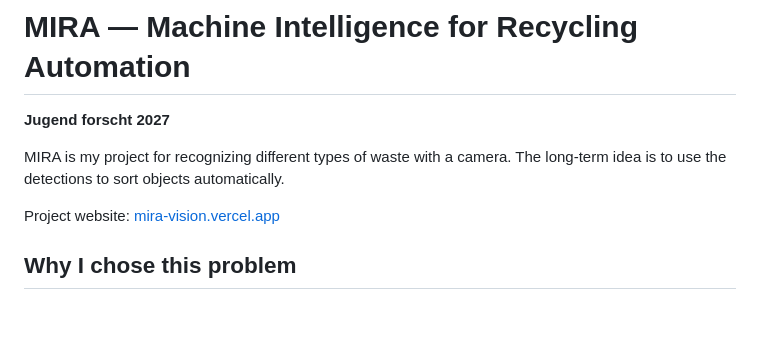
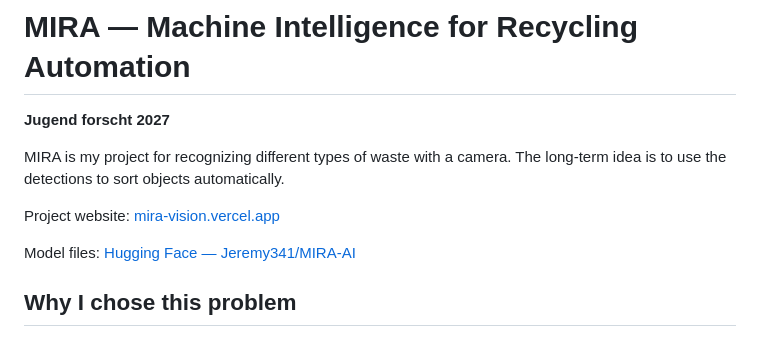
Before and after one commit to jeremy341/MIRA-AI, a Markdown page: README.md, the part around the change. GitHub-like rendering; blank space fills up the shorter version.

Commit message:
Link Hugging Face models

```diff
--- a/README.md
+++ b/README.md
@@ -6,6 +6,8 @@ MIRA is my project for recognizing different types of waste with a camera. The
 long-term idea is to use the detections to sort objects automatically.
 
 Project website: [mira-vision.vercel.app](https://mira-vision.vercel.app/)
+
+Model files: [Hugging Face — Jeremy341/MIRA-AI](https://huggingface.co/Jeremy341/MIRA-AI)
 
 ## Why I chose this problem
 
```
